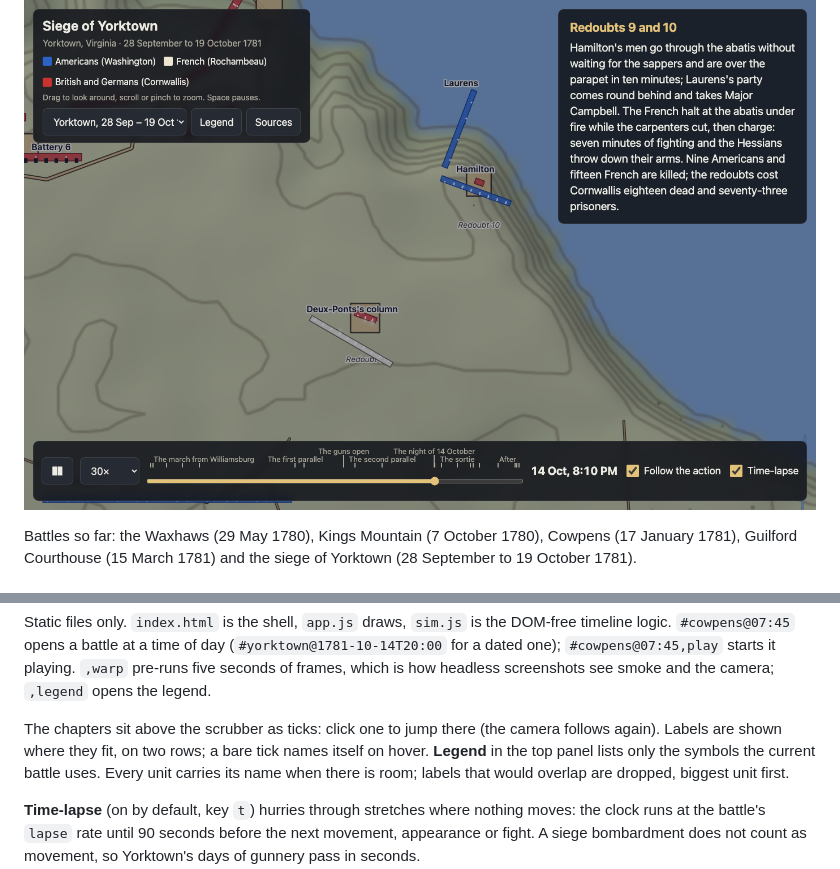
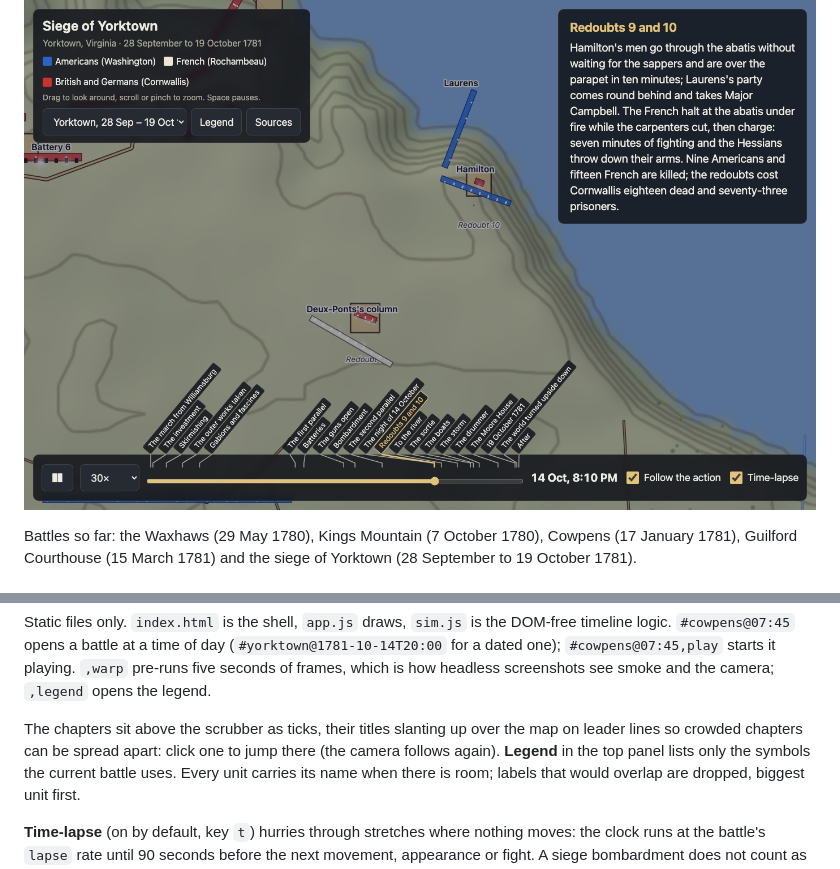
Before and after one commit to vauseware/field-glass, a Markdown page: README.md, 2 parts joined by grey strips. Rendered like a GitHub page; pictures changed too: docs/screenshots/waxhaws-charge.png, docs/screenshots/yorktown-redoubts.png.

```diff
--- a/README.md
+++ b/README.md
@@ -29,8 +29,8 @@ logic. `#cowpens@07:45` opens a battle at a time of day (`#yorktown@1781-10-14T2
 `#cowpens@07:45,play` starts it playing. `,warp` pre-runs five seconds of frames, which is how headless
 screenshots see smoke and the camera; `,legend` opens the legend.
 
-The chapters sit above the scrubber as ticks: click one to jump there (the camera follows again).
-Labels are shown where they fit, on two rows; a bare tick names itself on hover. **Legend** in the
+The chapters sit above the scrubber as ticks, their titles slanting up over the map on leader lines
+so crowded chapters can be spread apart: click one to jump there (the camera follows again). **Legend** in the
 top panel lists only the symbols the current battle uses. Every unit carries its name when there is
 room; labels that would overlap are dropped, biggest unit first.
 
```
Also changed, not shown: docs/screenshots/cowpens-main-line.png, docs/screenshots/guilford-first-line.png, 3 other files.
